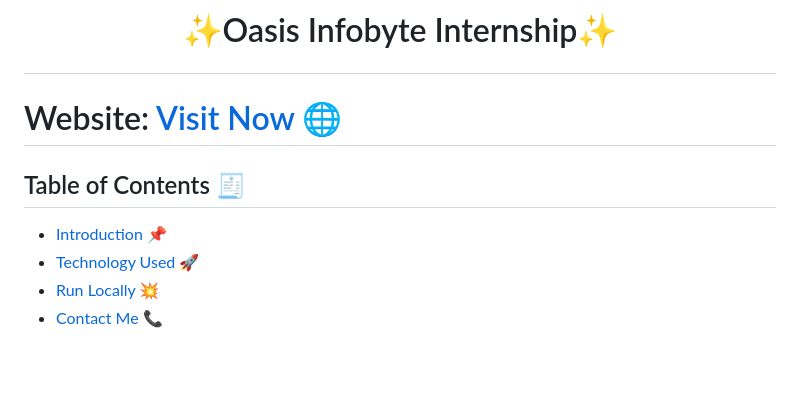
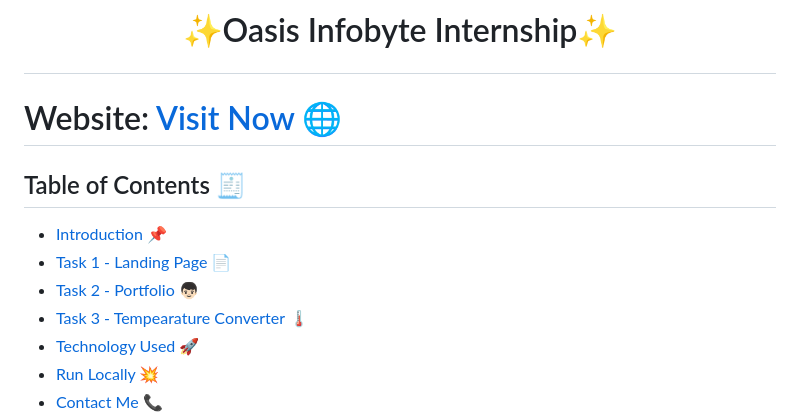
Before and after one commit to SnehilSharma31/OIBSIP, a Markdown page: README.md, the part around the change. GitHub-like rendering; blank space fills up the shorter version.

```diff
--- a/README.md
+++ b/README.md
@@ -9,6 +9,9 @@
 <h2>Table of Contents 🧾</h2>
 
 - [Introduction 📌](#introduction)
+- [Task 1 - Landing Page 📄](#task1)
+- [Task 2 - Portfolio 👦🏻](#task2)
+- [Task 3 - Tempearature Converter 🌡️](#task3)
 - [Technology Used 🚀](#technology-used)
 - [Run Locally 💥](#run-locally)
 - [Contact Me 📞](#contact-me)
```
